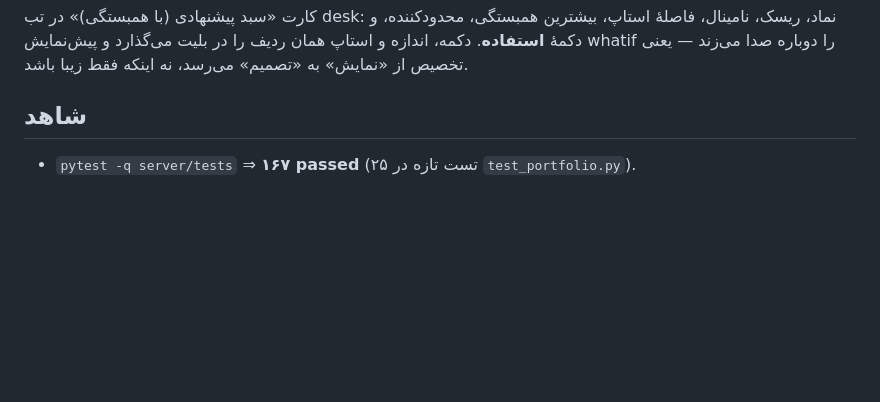
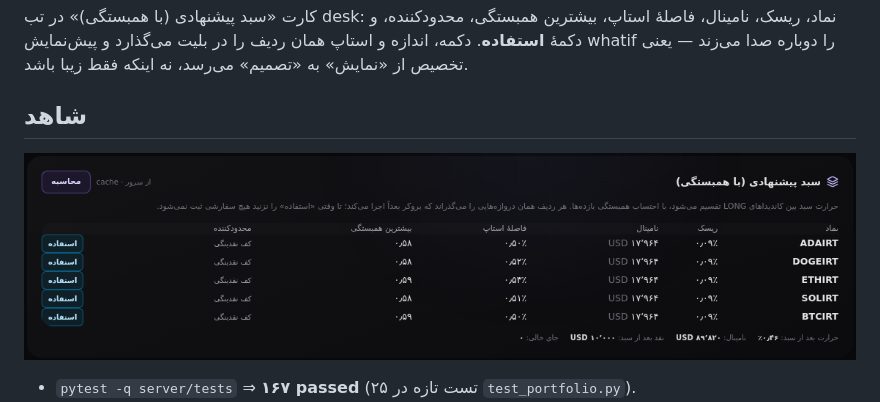
Before and after one commit to iman-taheri59/nobi, a Markdown page: docs/reviews/2026-10-20-a3-portfolio-allocator-fa.md, the part around the change. GitHub-like rendering; pictures changed too: docs/reviews/alloc-card.png (added); blank space fills up the shorter version.

Commit message:
docs: screenshot of the suggested-book card

```diff
--- a/docs/reviews/2026-10-20-a3-portfolio-allocator-fa.md
+++ b/docs/reviews/2026-10-20-a3-portfolio-allocator-fa.md
@@ -56,6 +56,8 @@
 
 ## شاهد
 
+![کارت «سبد پیشنهادی» روی فیکسچر](alloc-card.png)
+
 - `pytest -q server/tests` ⇒ **۱۶۷ passed** (۲۵ تست تازه در `test_portfolio.py`).
 - تست‌های ریاضی، دستی محاسبه شده‌اند: همبستگی پیرسون، None برای نمونهٔ ناکافی،
   هم‌ترازی تایم‌استمپ، برابری سهم ریسک در ERC، وزن کمتر برای نماد پرنوسان،
```
